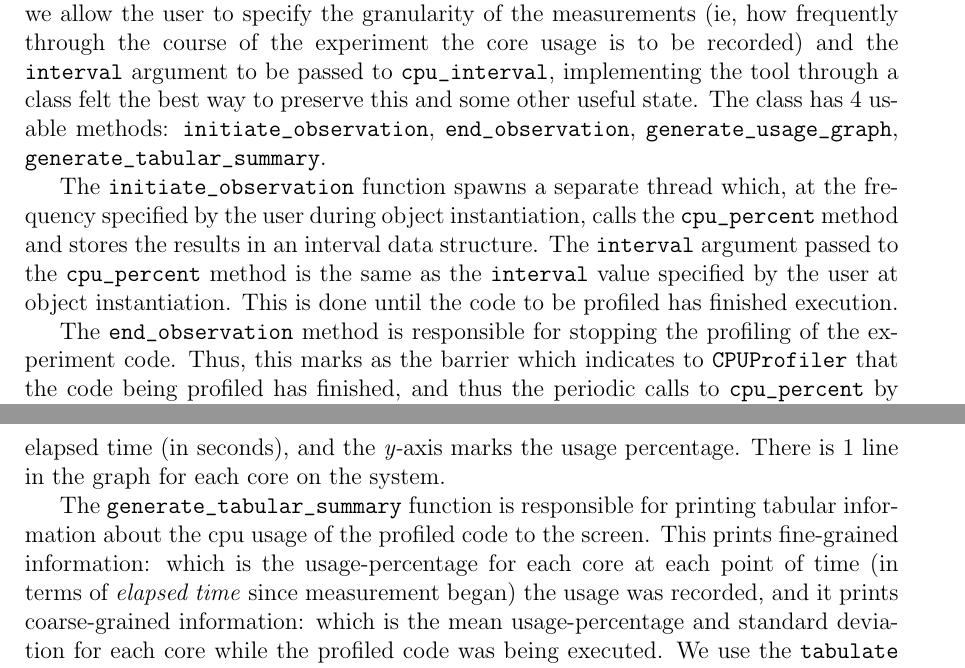
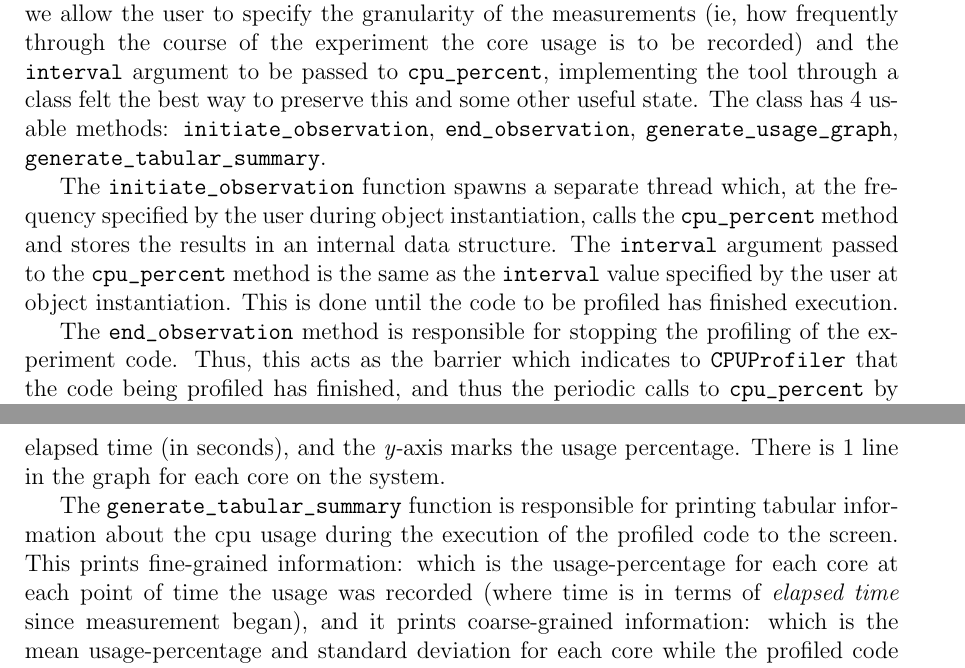
Before and after one commit to paulmyr/DD2358-IntroHPC25, a LaTeX document (01_profiling/report-problem-1.tex): two parts of pages 7 and 8 of 10, joined at a grey line, cut so that both start at the same text. Compiled offline with pdfLaTeX.

Commit message:
docs(a1): some changes to bonus section report

```diff
--- a/01_profiling/report-problem-1.tex
+++ b/01_profiling/report-problem-1.tex
@@ -508,15 +508,15 @@ Once the profiling has been completed, the user can then generate a graph showin
 \subsection{Implementation of the profiler tool}
 The implementation of the profiling tool can be found in the \verb|cpuprofiler.py| file of the GitHub repo for the assignment, located \href{https://github.com/paulmyr/DD2358-HPC25/blob/master/01_profiling/cpuprofiler.py}{here}.
 
-We have implemented our profiling tool in a class called the \verb|CPUProfiler|. Since we allow the user to specify the granularity of the measurements (ie, how frequently through the course of the experiment the core usage is to be recorded) and the \verb|interval| argument to be passed to \verb|cpu_interval|, implementing the tool through a class felt the best way to preserve this and some other useful state. The class has 4 usable methods: \verb|initiate_observation|, \verb|end_observation|, \verb|generate_usage_graph|, \verb|generate_tabular_summary|.
+We have implemented our profiling tool in a class called the \verb|CPUProfiler|. Since we allow the user to specify the granularity of the measurements (ie, how frequently through the course of the experiment the core usage is to be recorded) and the \verb|interval| argument to be passed to \verb|cpu_percent|, implementing the tool through a class felt the best way to preserve this and some other useful state. The class has 4 usable methods: \verb|initiate_observation|, \verb|end_observation|, \verb|generate_usage_graph|, \verb|generate_tabular_summary|.
 
-The \verb|initiate_observation| function spawns a separate thread which, at the frequency specified by the user during object instantiation, calls the \verb|cpu_percent| method and stores the results in an interval data structure. The \verb|interval| argument passed to the \verb|cpu_percent| method is the same as the \verb|interval| value specified by the user at object instantiation. This is done until the code to be profiled has finished execution.
+The \verb|initiate_observation| function spawns a separate thread which, at the frequency specified by the user during object instantiation, calls the \verb|cpu_percent| method and stores the results in an internal data structure. The \verb|interval| argument passed to the \verb|cpu_percent| method is the same as the \verb|interval| value specified by the user at object instantiation. This is done until the code to be profiled has finished execution.
 
-The \verb|end_observation| method is responsible for stopping the profiling of the experiment code. Thus, this marks as the barrier which indicates to \verb|CPUProfiler| that the code being profiled has finished, and thus the periodic calls to \verb|cpu_percent| by \verb|initiate_observation| can end. This is done through a flag, whose value is changed by \verb|end_observation|.
+The \verb|end_observation| method is responsible for stopping the profiling of the experiment code. Thus, this acts as the barrier which indicates to \verb|CPUProfiler| that the code being profiled has finished, and thus the periodic calls to \verb|cpu_percent| by \verb|initiate_observation| can end. This is done through a flag, whose value is changed by \verb|end_observation|.
 
 The \verb|generate_usage_graph| function is responsible for generating a plot of the CPU Core usage percentage over the course of the experiment. The \textit{x-}axis marks the elapsed time (in seconds), and the \textit{y-}axis marks the usage percentage. There is 1 line in the graph for each core on the system.
 
-The \verb|generate_tabular_summary| function is responsible for printing tabular information about the cpu usage of the profiled code to the screen. This prints fine-grained information: which is the usage-percentage for each core at each point of time (in terms of \textit{elapsed time} since measurement began) the usage was recorded, and it prints coarse-grained information: which is the mean usage-percentage and standard deviation for each core while the profiled code was being executed. We use the \verb|tabulate| library to help with the table generation.
+The \verb|generate_tabular_summary| function is responsible for printing tabular information about the cpu usage during the execution of the profiled code to the screen. This prints fine-grained information: which is the usage-percentage for each core at each point of time the usage was recorded (where time is in terms of \textit{elapsed time} since measurement began), and it prints coarse-grained information: which is the mean usage-percentage and standard deviation for each core while the profiled code was being executed. We use the \verb|tabulate| library to help with the table generation.
 
 Currently, we enforce that the \verb|granularity >= interval| at the time the \verb|CPUProfiler| is being created. This is because \verb|cpu_percent| is a blocking call, and some complications arise in the case when the execution of code in the monitoring thread (spawned by \verb|initiate_observation|) takes longer to execute than the points in time when observations are to be made.
 
```
Also changed, not shown: 01_profiling/report-problem-1.tex (2 more changed lines).
